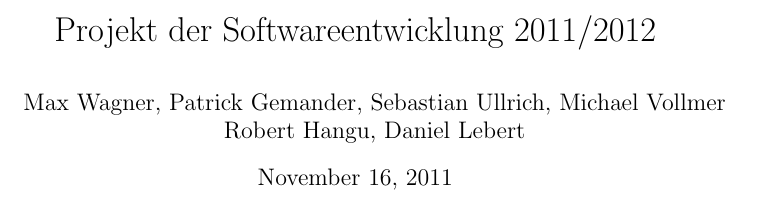
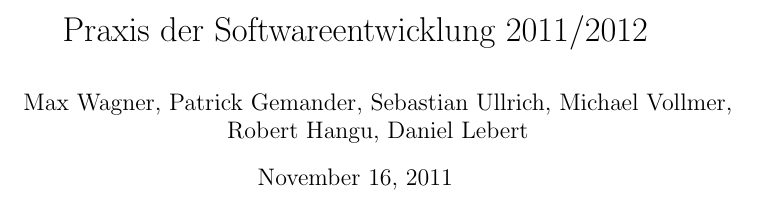
Before and after one commit to TehMillhouse/YUV.KA, a LaTeX document (pflichtenheft/pflichtenheft.tex): part of page 1 of 15, cut so that both start at the same text. Compiled offline with pdfLaTeX.

Commit message:
Add comma to authors line in pflichtenheft.tex

```diff
--- a/pflichtenheft/pflichtenheft.tex
+++ b/pflichtenheft/pflichtenheft.tex
@@ -5,8 +5,8 @@
 \usepackage{tabularx}
 \usepackage{amssymb}
 \begin{document}
-\title{Projekt der Softwareentwicklung 2011/2012}
-\author{Max Wagner, Patrick Gemander, Sebastian Ullrich, Michael Vollmer \\ Robert Hangu, Daniel Lebert}
+\title{Praxis der Softwareentwicklung 2011/2012}
+\author{Max Wagner, Patrick Gemander, Sebastian Ullrich, Michael Vollmer, \\ Robert Hangu, Daniel Lebert}
 \maketitle
 
 \include{einleitung}
```
